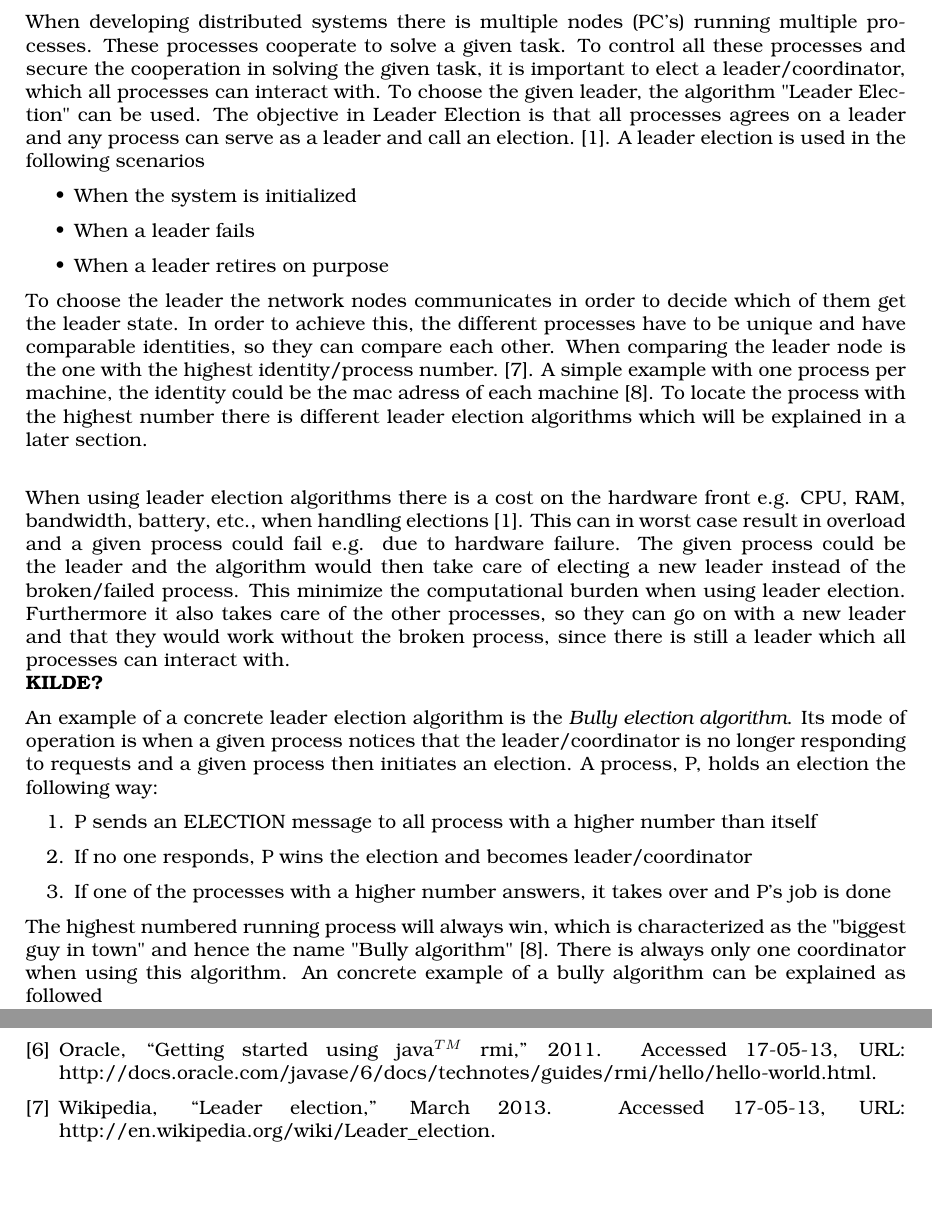
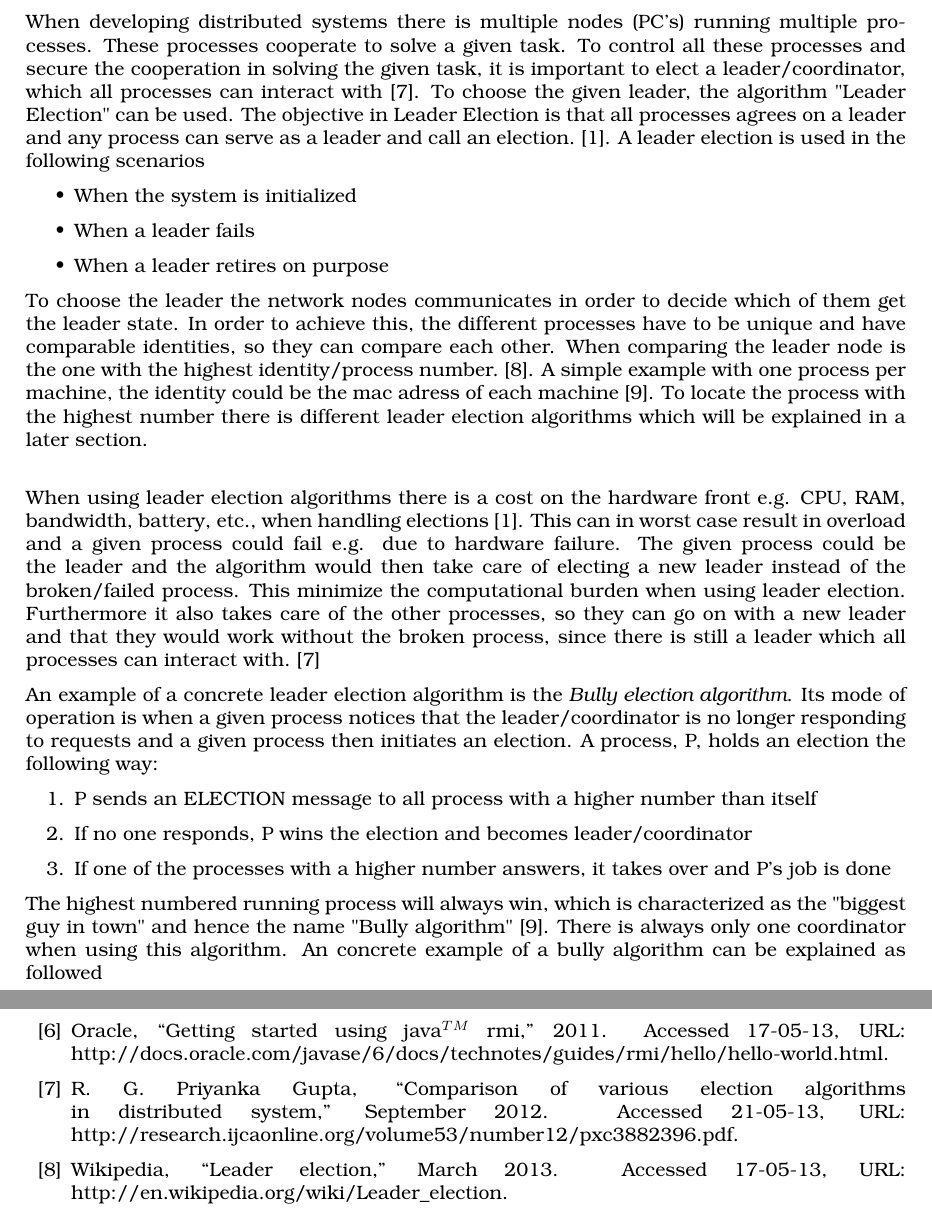
Before and after one commit to ITONK/KNOTI, a LaTeX document (Afleveringer/Java Remote Method Invocation/Main.tex, which reads Afleveringer/Java Remote Method Invocation/Subject.tex, Afleveringer/Java Remote Method Invocation/references.bib): two parts of pages 7 and 12 of 12, joined at a grey line, cut so that both start at the same text, the shorter picture padded with empty space. Compiled offline with pdfLaTeX.

Commit message:
Added new reference to references.bib and into subject.tex

```diff
--- a/Afleveringer/Java Remote Method Invocation/Subject.tex
+++ b/Afleveringer/Java Remote Method Invocation/Subject.tex
@@ -52,7 +52,7 @@ The registry is used to locate the remote object a client need to use as it prov
 
 
 \section{Leader election}
-When developing distributed systems there is multiple nodes (PC's) running multiple processes. These processes cooperate to solve a given task. To control all these processes and secure the cooperation in solving the given task, it is important to elect a leader/coordinator, which all processes can interact with. To choose the given leader, the algorithm "Leader Election" can be used.  The objective in Leader Election is that all processes agrees on a leader and any process can serve as a leader and call an election. \cite{RMI-slides}. A leader election is used in the following scenarios
+When developing distributed systems there is multiple nodes (PC's) running multiple processes. These processes cooperate to solve a given task. To control all these processes and secure the cooperation in solving the given task, it is important to elect a leader/coordinator, which all processes can interact with\cite{EAlgInDS}. To choose the given leader, the algorithm "Leader Election" can be used.  The objective in Leader Election is that all processes agrees on a leader and any process can serve as a leader and call an election. \cite{RMI-slides}. A leader election is used in the following scenarios
 \begin{itemize}
 \item When the system is initialized
 \item When a leader fails
@@ -61,7 +61,7 @@ When developing distributed systems there is multiple nodes (PC's) running multi
 To choose the leader the network nodes communicates in order to decide which of them get the leader state. In order to achieve this, the different processes have to be unique and have comparable identities, so they can compare  each other. When comparing the leader node is the one with the highest identity/process number. \cite{wiki-Leader}. A simple example with one process per machine, the identity could be the mac adress of each machine \cite{ElectionAlgorithm}.
 To locate the process with the highest number there is different leader election algorithms which will be explained in a later section.\\
 
-When using leader election algorithms there is a cost on the hardware front e.g. CPU, RAM, bandwidth, battery, etc., when handling elections \cite{RMI-slides}. This can in worst case result in overload and a given process could fail e.g. due to hardware failure. The given process could be the leader and the algorithm would then take care of electing a new leader instead of the broken/failed process. This minimize the computational burden when using leader election. Furthermore it also takes care of the other processes, so they can go on with a new leader and that they would work without the broken process, since there is still a leader which all processes can interact with.\\\textbf{KILDE?}
+When using leader election algorithms there is a cost on the hardware front e.g. CPU, RAM, bandwidth, battery, etc., when handling elections \cite{RMI-slides}. This can in worst case result in overload and a given process could fail e.g. due to hardware failure. The given process could be the leader and the algorithm would then take care of electing a new leader instead of the broken/failed process. This minimize the computational burden when using leader election. Furthermore it also takes care of the other processes, so they can go on with a new leader and that they would work without the broken process, since there is still a leader which all processes can interact with.\cite{EAlgInDS}
 
 An example of a concrete leader election algorithm is the \textit{Bully election algorithm}. Its mode of operation is when a given process notices that the leader/coordinator is no longer responding to requests and a given process then initiates an election. A process, P,  holds an election the following way:
 \begin{enumerate}
--- a/Afleveringer/Java Remote Method Invocation/references.bib
+++ b/Afleveringer/Java Remote Method Invocation/references.bib
@@ -136,3 +136,12 @@
       url = "http://en.wikipedia.org/wiki/Chang_and_Roberts_algorithm",
       note = "Accessed 19-04-13, URL: http://en.wikipedia.org/wiki/Chang_and_Roberts_algorithm",
 }
+
+@misc{EAlgInDS,
+      author = "Priyanka Gupta, Rajeev G.Vishwakarma",
+      title = "Comparison of Various Election Algorithms in Distributed System",
+      month = "September",
+      year = "2012",
+      url = "http://research.ijcaonline.org/volume53/number12/pxc3882396.pdf",
+      note = "Accessed 21-05-13, URL: http://research.ijcaonline.org/volume53/number12/pxc3882396.pdf",
+}
```
